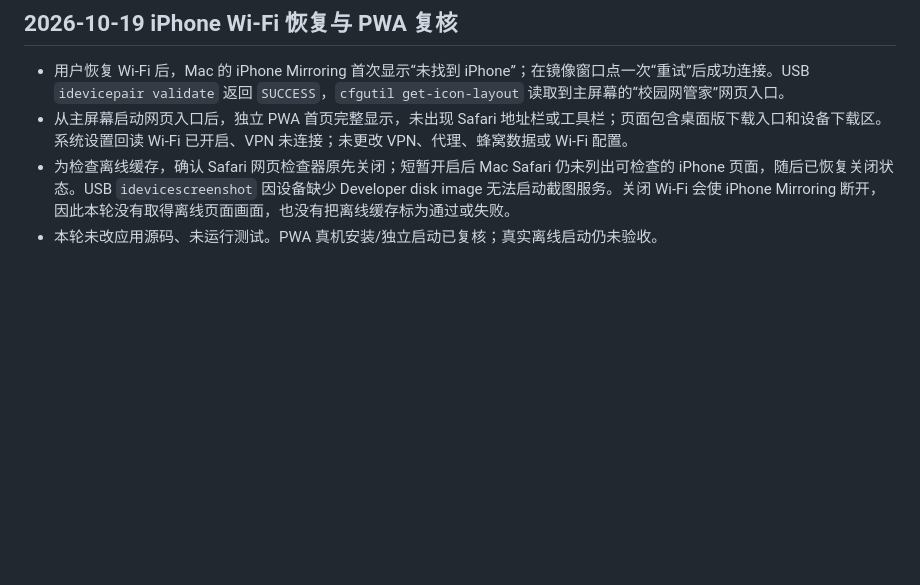
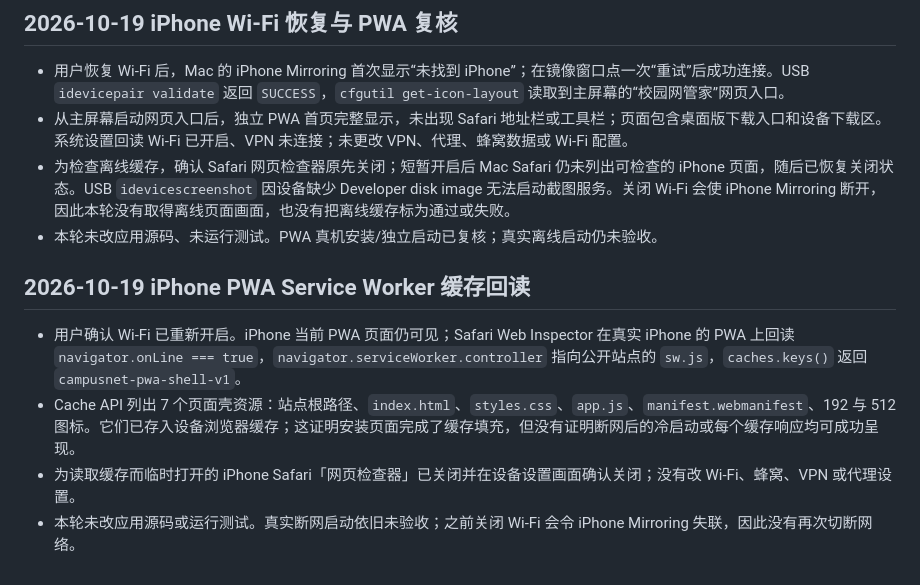
Before and after one commit to CampusNetTools/campus-net-manager, a Markdown page: docs/PROJECT_CLOSURE_PLAN.md, the part around the change. Rendered like a GitHub page; blank space fills up the shorter version.

Commit message:
docs: record iPhone PWA cache inventory

```diff
--- a/docs/PROJECT_CLOSURE_PLAN.md
+++ b/docs/PROJECT_CLOSURE_PLAN.md
@@ -859,3 +859,10 @@
 - 从主屏幕启动网页入口后，独立 PWA 首页完整显示，未出现 Safari 地址栏或工具栏；页面包含桌面版下载入口和设备下载区。系统设置回读 Wi-Fi 已开启、VPN 未连接；未更改 VPN、代理、蜂窝数据或 Wi-Fi 配置。
 - 为检查离线缓存，确认 Safari 网页检查器原先关闭；短暂开启后 Mac Safari 仍未列出可检查的 iPhone 页面，随后已恢复关闭状态。USB `idevicescreenshot` 因设备缺少 Developer disk image 无法启动截图服务。关闭 Wi-Fi 会使 iPhone Mirroring 断开，因此本轮没有取得离线页面画面，也没有把离线缓存标为通过或失败。
 - 本轮未改应用源码、未运行测试。PWA 真机安装/独立启动已复核；真实离线启动仍未验收。
+
+## 2026-10-19 iPhone PWA Service Worker 缓存回读
+
+- 用户确认 Wi-Fi 已重新开启。iPhone 当前 PWA 页面仍可见；Safari Web Inspector 在真实 iPhone 的 PWA 上回读 `navigator.onLine === true`，`navigator.serviceWorker.controller` 指向公开站点的 `sw.js`，`caches.keys()` 返回 `campusnet-pwa-shell-v1`。
+- Cache API 列出 7 个页面壳资源：站点根路径、`index.html`、`styles.css`、`app.js`、`manifest.webmanifest`、192 与 512 图标。它们已存入设备浏览器缓存；这证明安装页面完成了缓存填充，但没有证明断网后的冷启动或每个缓存响应均可成功呈现。
+- 为读取缓存而临时打开的 iPhone Safari「网页检查器」已关闭并在设备设置画面确认关闭；没有改 Wi-Fi、蜂窝、VPN 或代理设置。
+- 本轮未改应用源码或运行测试。真实断网启动依旧未验收；之前关闭 Wi-Fi 会令 iPhone Mirroring 失联，因此没有再次切断网络。
```
